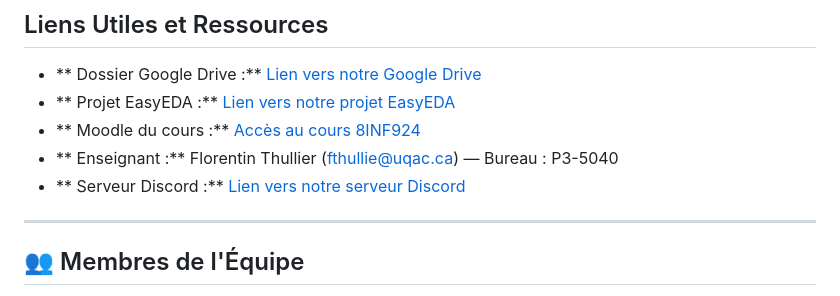
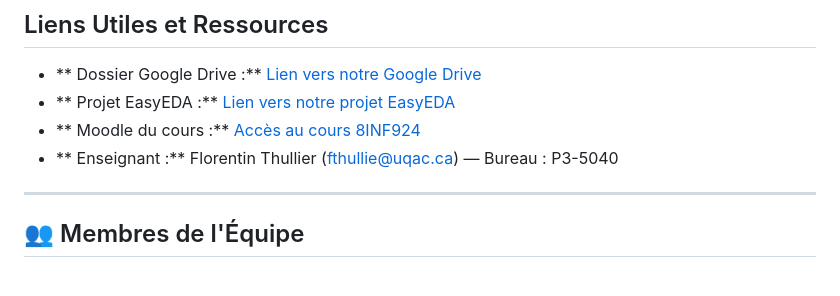
Before and after one commit to mart-jdlm/IoT_8INF924, a Markdown page: README.md, the part around the change. Rendered like a GitHub page.

```diff
--- a/README.md
+++ b/README.md
@@ -10,7 +10,6 @@ Ce dépôt contient l'ensemble des livrables (code source, schémas, et document
 * ** Projet EasyEDA :** [Lien vers notre projet EasyEDA](https://u.easyeda.com/join?type=project&key=fac310169bb212075f3a17a619c96056&inviter=c13f891e938d48d1b52ad1fcd24347ec)
 * ** Moodle du cours :** [Accès au cours 8INF924](https://moodle.uqac.ca/course/view.php?id=19530)
 * ** Enseignant :** Florentin Thullier (fthullie@uqac.ca) — Bureau : P3-5040
-* ** Serveur Discord :** [Lien vers notre serveur Discord](https://discord.gg/tTEkU9W8)
 
 
 ---
```
